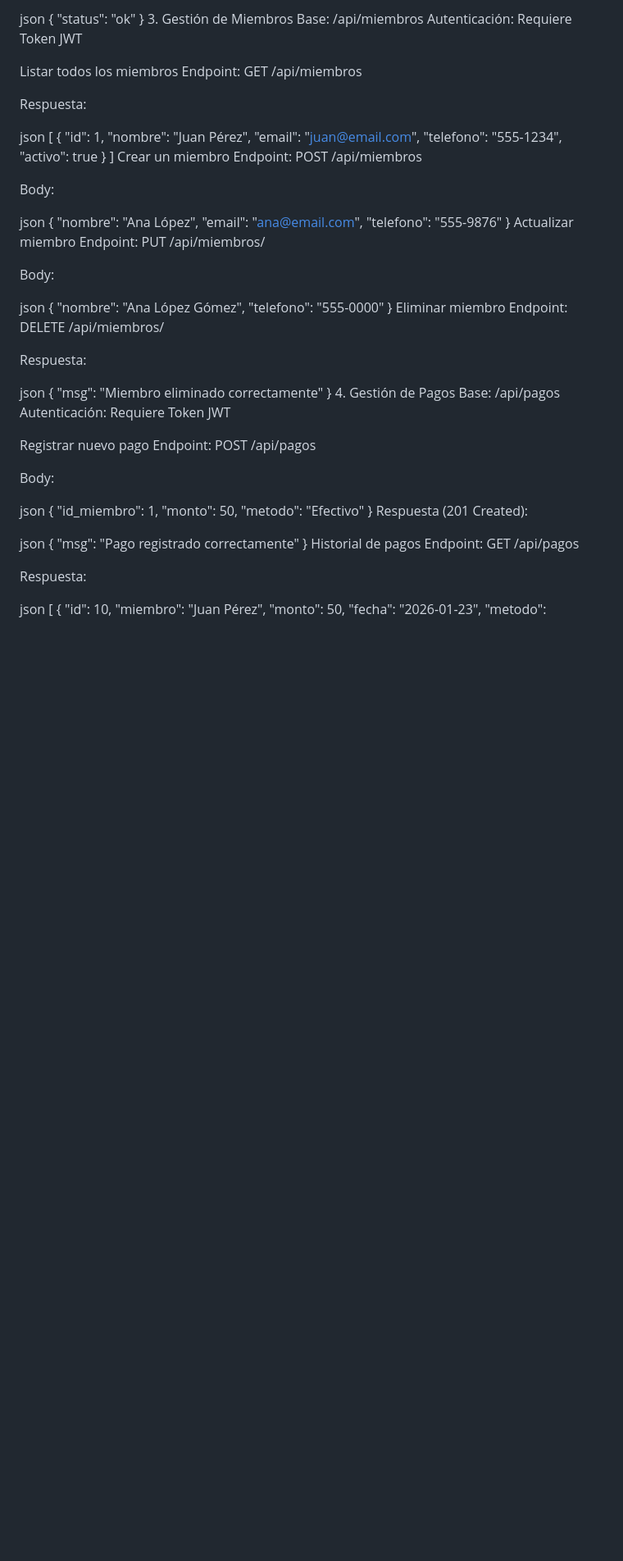
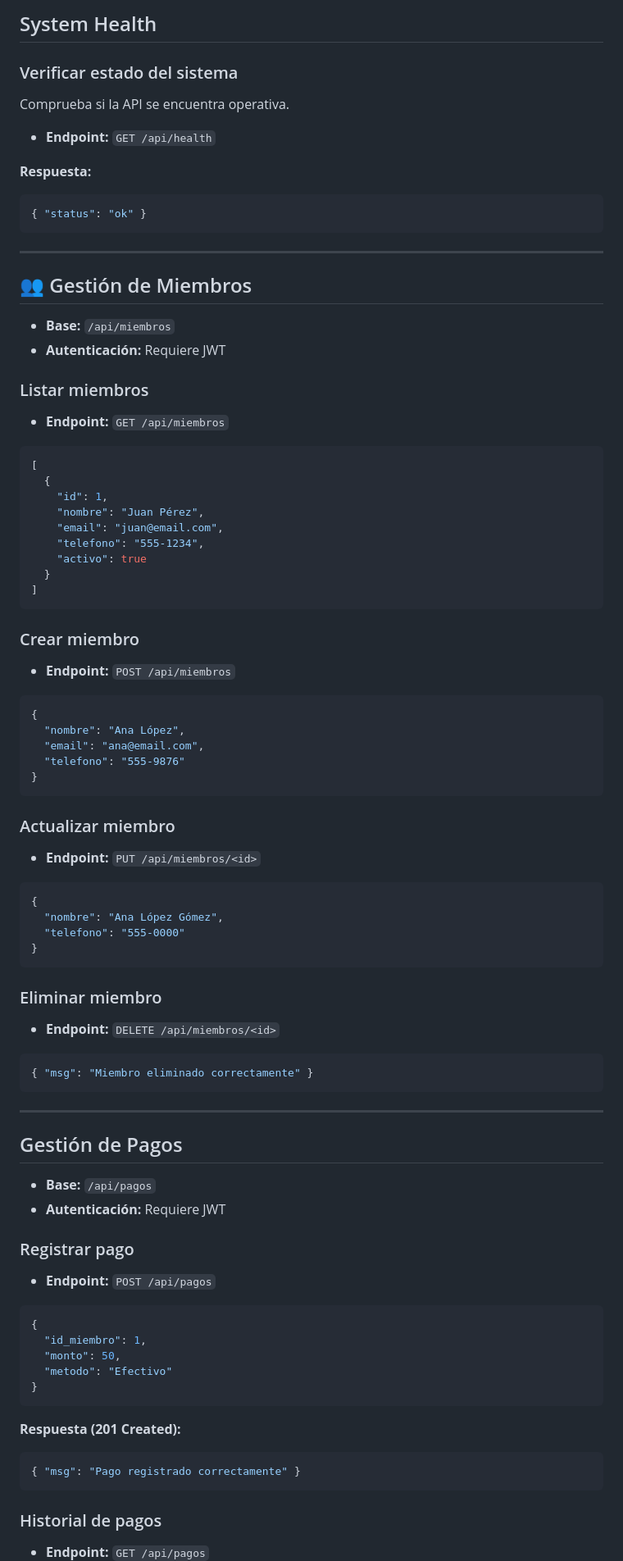
Before and after one commit to francisco-J-perez-M/SistemaGYM, a Markdown page: README.md, the part around one of its changes. Shown at 82% size. GitHub-like rendering; blank space fills up the shorter version.

````diff
--- a/README.md
+++ b/README.md
@@ -61,16 +83,30 @@ Respuesta:
 
-json
+##  System Health
+
+### Verificar estado del sistema
+
+Comprueba si la API se encuentra operativa.
+
+* **Endpoint:** `GET /api/health`
+
+**Respuesta:**
+
+```json
 { "status": "ok" }
-3. Gestión de Miembros
-Base: /api/miembros
-Autenticación: Requiere Token JWT
+```
 
-Listar todos los miembros
-Endpoint: GET /api/miembros
+---
 
-Respuesta:
+## 👥 Gestión de Miembros
 
-json
+* **Base:** `/api/miembros`
+* **Autenticación:** Requiere JWT
+
+### Listar miembros
+
+* **Endpoint:** `GET /api/miembros`
+
+```json
 [
   {
     "id": 1,
@@ -80,59 +116,69 @@ json
     "activo": true
   }
 ]
-Crear un miembro
-Endpoint: POST /api/miembros
+```
 
-Body:
+### Crear miembro
 
-json
+* **Endpoint:** `POST /api/miembros`
+
+```json
 {
   "nombre": "Ana López",
   "email": "ana@email.com",
   "telefono": "555-9876"
 }
-Actualizar miembro
-Endpoint: PUT /api/miembros/<id>
+```
 
-Body:
+### Actualizar miembro
 
-json
+* **Endpoint:** `PUT /api/miembros/<id>`
+
+```json
 {
   "nombre": "Ana López Gómez",
   "telefono": "555-0000"
 }
-Eliminar miembro
-Endpoint: DELETE /api/miembros/<id>
+```
 
-Respuesta:
+### Eliminar miembro
 
-json
+* **Endpoint:** `DELETE /api/miembros/<id>`
+
+```json
 { "msg": "Miembro eliminado correctamente" }
-4. Gestión de Pagos
-Base: /api/pagos
-Autenticación: Requiere Token JWT
+```
 
-Registrar nuevo pago
-Endpoint: POST /api/pagos
+---
 
-Body:
+##  Gestión de Pagos
 
-json
+* **Base:** `/api/pagos`
+* **Autenticación:** Requiere JWT
+
+### Registrar pago
+
+* **Endpoint:** `POST /api/pagos`
+
+```json
 {
   "id_miembro": 1,
   "monto": 50,
   "metodo": "Efectivo"
 }
-Respuesta (201 Created):
+```
 
-json
+**Respuesta (201 Created):**
+
+```json
 { "msg": "Pago registrado correctamente" }
-Historial de pagos
-Endpoint: GET /api/pagos
+```
 
-Respuesta:
+### Historial de pagos
 
-json
+* **Endpoint:** `GET /api/pagos`
+
+```json
 [
   {
     "id": 10,
````
Also changed, not shown: other parts of README.md (+92 -64 lines).
